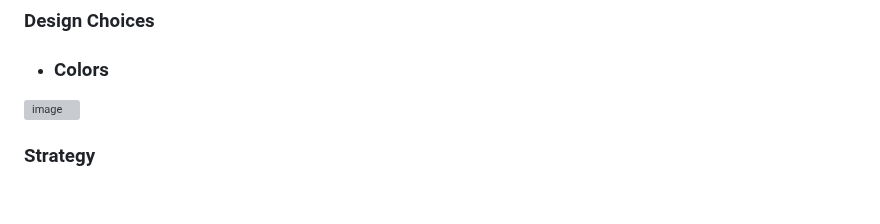
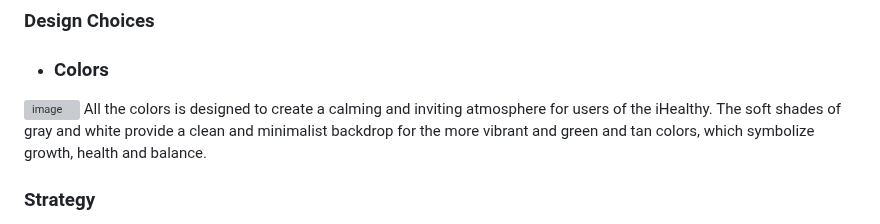
Before and after one commit to Giov3ss/iHealthy, a Markdown page: README.md, the part around the change. GitHub-like rendering; blank space fills up the shorter version; grey boxes are pictures that could not be loaded.

Commit message:
adding text to the colors section

```diff
--- a/README.md
+++ b/README.md
@@ -55,6 +55,7 @@ iHealthy is for anyone who is interested in improving their health and nutrition
 ### Design Choices
 - ### Colors
 <img width="951" alt="image" src="https://user-images.githubusercontent.com/112728772/235238056-ab23dafc-1325-46be-8f86-86335cd508e6.png">
+All the colors is designed to create a calming and inviting atmosphere for users of the iHealthy. The soft shades of gray and white provide a clean and minimalist backdrop for the more vibrant and green and tan colors, which symbolize growth, health and balance.
 
 ### Strategy
 The strategy for the iHealthy site is to follow the core UX principles in design thinking, which includes creating a persona profile user Code Institute template. This profile will help guide the design process to ensure that the website meets the needs and preferences of the target users. The site aims to provide all the necessary feature for the persona while ensuring intuitive navigation and ease of use, the design is resposive using Bootstrap grid, cards, elements and custom CSS.
```
